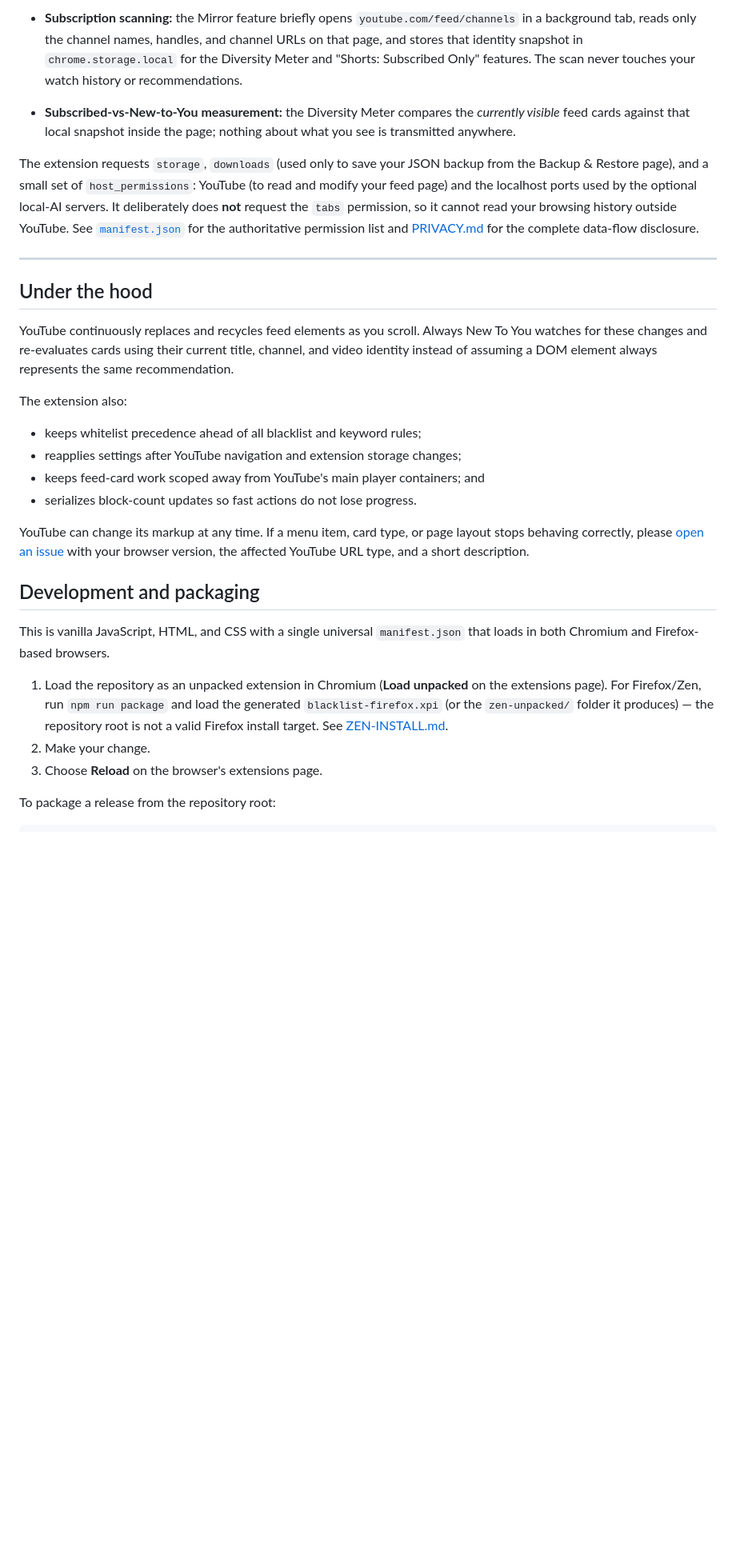
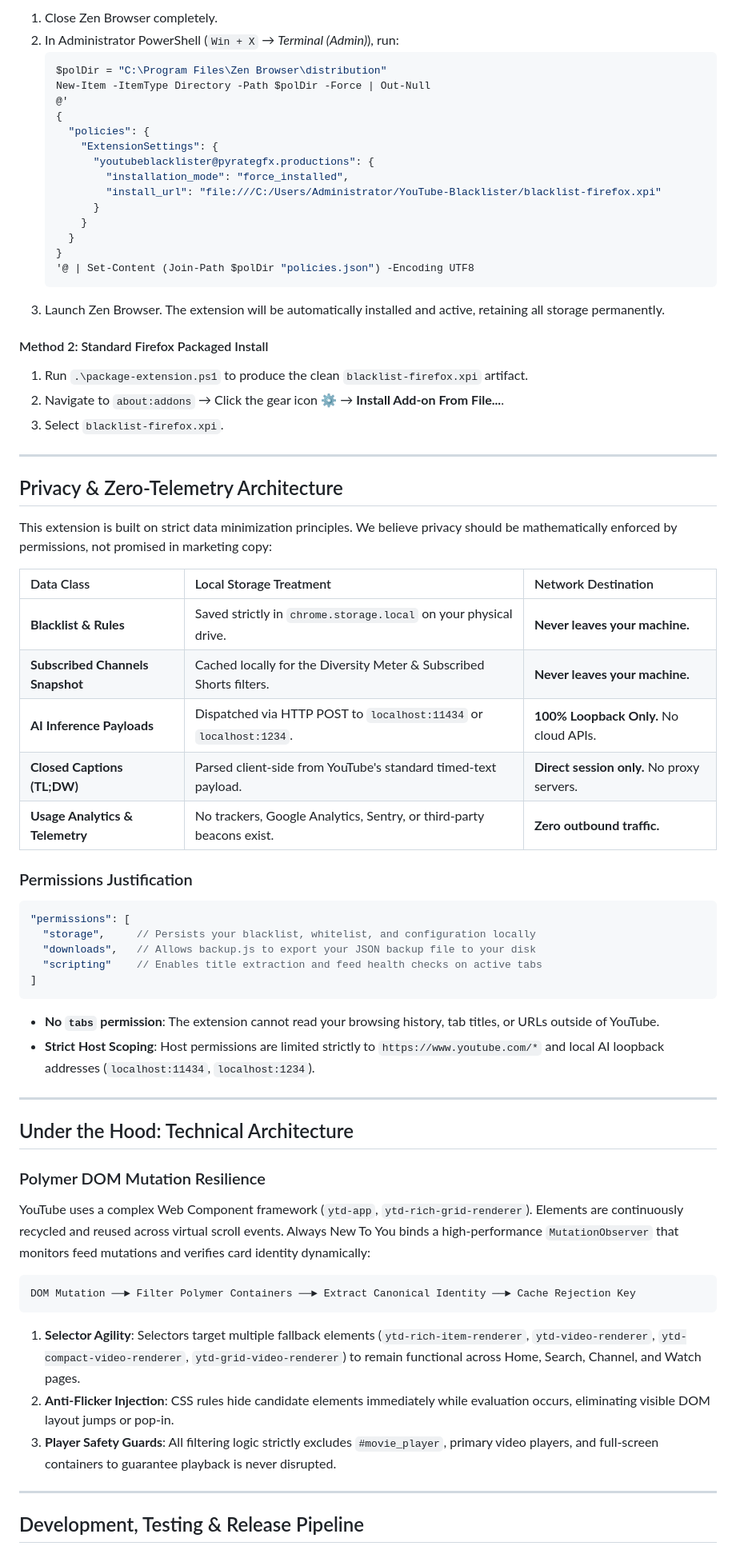
Before and after one commit to PyrateGFXProductions/YouTube-Blacklister, a Markdown page: README.md, the part around one of its changes. Shown at 80% size. GitHub-like rendering; blank space fills up the shorter version.

````diff
--- a/README.md
+++ b/README.md
@@ -243,30 +210,72 @@ The point of this extension is control without unnecessary data collection.
 
-- **Subscription scanning:** the Mirror feature briefly opens `youtube.com/feed/channels` in a background tab, reads only the channel names, handles, and channel URLs on that page, and stores that identity snapshot in `chrome.storage.local` for the Diversity Meter and "Shorts: Subscribed Only" features. The scan never touches your watch history or recommendations.
-- **Subscribed-vs-New-to-You measurement:** the Diversity Meter compares the *currently visible* feed cards against that local snapshot inside the page; nothing about what you see is transmitted anywhere.
+1. Close Zen Browser completely.
+2. In Administrator PowerShell (`Win + X` &rarr; *Terminal (Admin)*), run:
+   ```powershell
+   $polDir = "C:\Program Files\Zen Browser\distribution"
+   New-Item -ItemType Directory -Path $polDir -Force | Out-Null
+   @'
+   {
+     "policies": {
+       "ExtensionSettings": {
+         "youtubeblacklister@pyrategfx.productions": {
+           "installation_mode": "force_installed",
+           "install_url": "file:///C:/Users/Administrator/YouTube-Blacklister/blacklist-firefox.xpi"
+         }
+       }
+     }
+   }
+   '@ | Set-Content (Join-Path $polDir "policies.json") -Encoding UTF8
+   ```
+3. Launch Zen Browser. The extension will be automatically installed and active, retaining all storage permanently.
 
-The extension requests `storage`, `downloads` (used only to save your JSON backup from the Backup & Restore page), and a small set of `host_permissions`: YouTube (to read and modify your feed page) and the localhost ports used by the optional local-AI servers. It deliberately does **not** request the `tabs` permission, so it cannot read your browsing history outside YouTube. See [`manifest.json`](manifest.json) for the authoritative permission list and [PRIVACY.md](PRIVACY.md) for the complete data-flow disclosure.
+#### Method 2: Standard Firefox Packaged Install
+1. Run `.\package-extension.ps1` to produce the clean `blacklist-firefox.xpi` artifact.
+2. Navigate to `about:addons` &rarr; Click the gear icon ⚙️ &rarr; **Install Add-on From File...**.
+3. Select `blacklist-firefox.xpi`.
 
 ---
 
-## Under the hood
+## Privacy & Zero-Telemetry Architecture
 
-YouTube continuously replaces and recycles feed elements as you scroll. Always New To You watches for these changes and re-evaluates cards using their current title, channel, and video identity instead of assuming a DOM element always represents the same recommendation.
+This extension is built on strict data minimization principles. We believe privacy should be mathematically enforced by permissions, not promised in marketing copy:
 
-The extension also:
+| Data Class | Local Storage Treatment | Network Destination |
+| :--- | :--- | :--- |
+| **Blacklist & Rules** | Saved strictly in `chrome.storage.local` on your physical drive. | **Never leaves your machine.** |
+| **Subscribed Channels Snapshot** | Cached locally for the Diversity Meter & Subscribed Shorts filters. | **Never leaves your machine.** |
+| **AI Inference Payloads** | Dispatched via HTTP POST to `localhost:11434` or `localhost:1234`. | **100% Loopback Only.** No cloud APIs. |
+| **Closed Captions (TL;DW)** | Parsed client-side from YouTube's standard timed-text payload. | **Direct session only.** No proxy servers. |
+| **Usage Analytics & Telemetry** | No trackers, Google Analytics, Sentry, or third-party beacons exist. | **Zero outbound traffic.** |
 
-- keeps whitelist precedence ahead of all blacklist and keyword rules;
-- reapplies settings after YouTube navigation and extension storage changes;
-- keeps feed-card work scoped away from YouTube's main player containers; and
-- serializes block-count updates so fast actions do not lose progress.
+### Permissions Justification
 
-YouTube can change its markup at any time. If a menu item, card type, or page layout stops behaving correctly, please [open an issue](https://github.com/PyrateGFXProductions/YouTube-Blacklister/issues) with your browser version, the affected YouTube URL type, and a short description.
+```json
+"permissions": [
+  "storage",     // Persists your blacklist, whitelist, and configuration locally
+  "downloads",   // Allows backup.js to export your JSON backup file to your disk
+  "scripting"    // Enables title extraction and feed health checks on active tabs
+]
+```
 
-## Development and packaging
+- **No `tabs` permission**: The extension cannot read your browsing history, tab titles, or URLs outside of YouTube.
+- **Strict Host Scoping**: Host permissions are limited strictly to `https://www.youtube.com/*` and local AI loopback addresses (`localhost:11434`, `localhost:1234`).
 
-This is vanilla JavaScript, HTML, and CSS with a single universal `manifest.json` that loads in both Chromium and Firefox-based browsers.
+---
 
-1. Load the repository as an unpacked extension in Chromium (**Load unpacked** on the extensions page). For Firefox/Zen, run `npm run package` and load the generated `blacklist-firefox.xpi` (or the `zen-unpacked/` folder it produces) — the repository root is not a valid Firefox install target. See [ZEN-INSTALL.md](ZEN-INSTALL.md).
-2. Make your change.
-3. Choose **Reload** on the browser's extensions page.
+## Under the Hood: Technical Architecture
 
-To package a release from the repository root:
+### Polymer DOM Mutation Resilience
+YouTube uses a complex Web Component framework (`ytd-app`, `ytd-rich-grid-renderer`). Elements are continuously recycled and reused across virtual scroll events. Always New To You binds a high-performance `MutationObserver` that monitors feed mutations and verifies card identity dynamically:
+
+```text
+DOM Mutation ──► Filter Polymer Containers ──► Extract Canonical Identity ──► Cache Rejection Key
+```
+
+1. **Selector Agility**: Selectors target multiple fallback elements (`ytd-rich-item-renderer`, `ytd-video-renderer`, `ytd-compact-video-renderer`, `ytd-grid-video-renderer`) to remain functional across Home, Search, Channel, and Watch pages.
+2. **Anti-Flicker Injection**: CSS rules hide candidate elements immediately while evaluation occurs, eliminating visible DOM layout jumps or pop-in.
+3. **Player Safety Guards**: All filtering logic strictly excludes `#movie_player`, primary video players, and full-screen containers to guarantee playback is never disrupted.
+
+---
+
+## Development, Testing & Release Pipeline
+
````
Also changed, not shown: other parts of README.md (+198 -212 lines).
